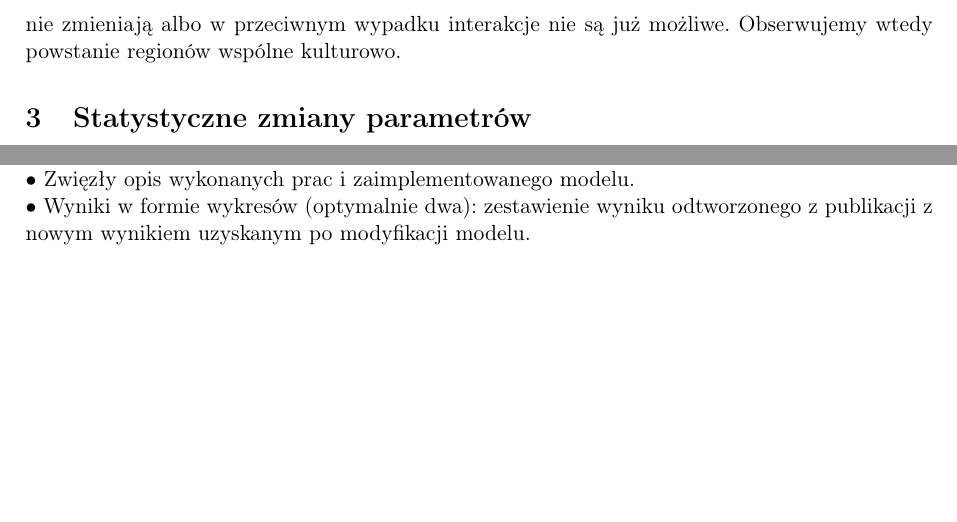
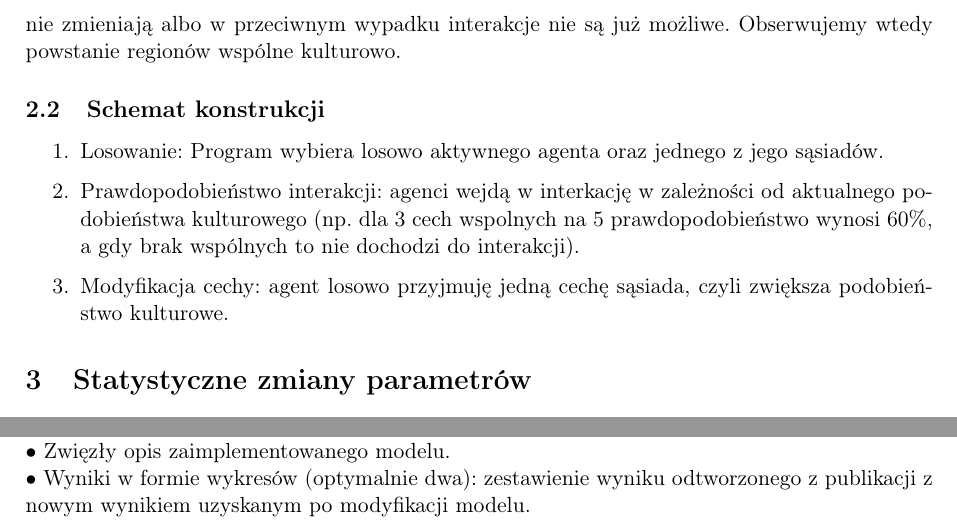
Before and after one commit to Karol-Garbaczewski/Axelrod_model, a LaTeX document (raport_fuz.tex): two parts of pages 2 and 6 of 7 before the commit and two parts of pages 2 and 6 of 6 after it, joined at a grey line, cut so that both start at the same text, the shorter picture padded with empty space. Compiled offline with pdfLaTeX.

Commit message:
model w krokach bo dzis tego brakowalo na wykladzi

```diff
--- a/raport_fuz.tex
+++ b/raport_fuz.tex
@@ -72,6 +72,17 @@
 	czyli kolejne interakcje nic nie zmieniają albo w przeciwnym wypadku interakcje
 	 nie są już możliwe. Obserwujemy wtedy powstanie regionów wspólne kulturowo.
 
+	\subsection{Schemat konstrukcji}
+	\begin{enumerate}
+		\item Losowanie: Program wybiera losowo aktywnego agenta oraz jednego z jego sąsiadów.
+		\item Prawdopodobieństwo interakcji: agenci wejdą w interkację w zależności
+		od aktualnego podobieństwa kulturowego (np. dla 3 cech wspolnych na 5 prawdopodobieństwo wynosi 60\%, a gdy brak wspólnych to nie dochodzi do interakcji).
+		\item Modyfikacja cechy: agent losowo przyjmuję jedną cechę sąsiada, czyli zwiększa podobieństwo kulturowe.
+	\end{enumerate}
+
+
+
+
 	\section{Statystyczne zmiany parametrów}
 
 
@@ -215,7 +226,7 @@ Z łatwych rzeczy fajnie sie implementowało samą podstawę modelu klasy agent
 
 dzial???????????????\\
 	Dokument powinien zawierać:\\
-	• Zwięzły opis wykonanych prac i zaimplementowanego modelu.\\
+	• Zwięzły opis  zaimplementowanego modelu.\\
 	• Wyniki w formie wykresów (optymalnie dwa): zestawienie wyniku odtworzonego z
 	publikacji z nowym wynikiem uzyskanym po modyfikacji modelu.\\
 	• Wnioski i przemyślenia:\\
```
Also changed, not shown: raport_fuz.pdf, raport_fuz.tex (2 more changed lines), 3 other files.
